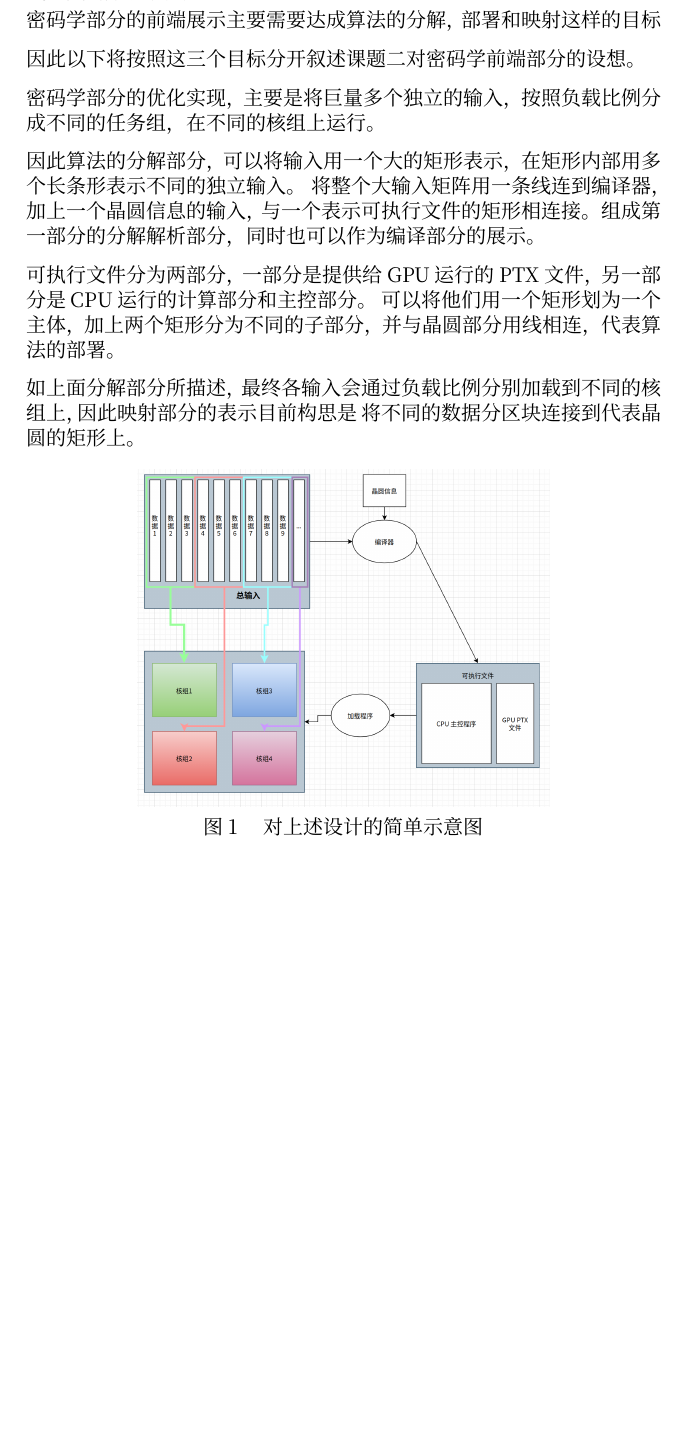
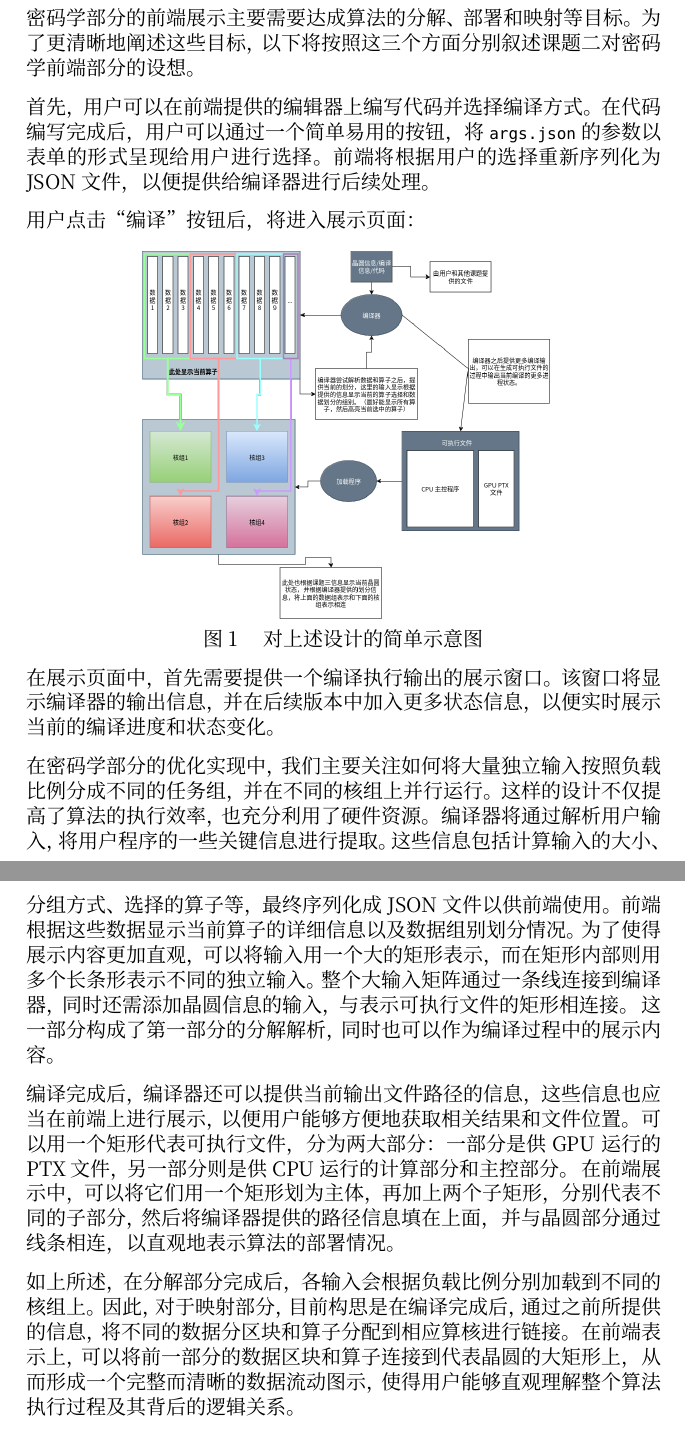
Before and after one commit to Avimitin/wafer-compiler-document, a Typst document (frontend-design.typ): part of the page before the commit and two parts of pages 1 and 2 of 2 after it, the two joined at a grey line, cut so that both start at the same text, the shorter picture padded with empty space. Compiled offline with Typst 0.15.

Commit message:
[docs] updated to second designs
Signed-off-by: Avimitin <dev@avimit.in>

```diff
--- a/frontend-design.typ
+++ b/frontend-design.typ
@@ -31,16 +30,9 @@
 
-因此以下将按照这三个目标分开叙述课题二对密码学前端部分的设想。
+密码学部分的前端展示主要需要达成算法的分解、部署和映射等目标。为了更清晰地阐述这些目标，以下将按照这三个方面分别叙述课题二对密码学前端部分的设想。
 
-密码学部分的优化实现，主要是将巨量多个独立的输入，按照负载比例分成不同的任务组，在不同的核组上运行。
+首先，用户可以在前端提供的编辑器上编写代码并选择编译方式。在代码编写完成后，用户可以通过一个简单易用的按钮，将
+`args.json` 的参数以表单的形式呈现给用户进行选择。前端将根据用户的选择重新序列化为 JSON 文件，以便提供给编译器进行后续处理。
 
-因此算法的分解部分，可以将输入用一个大的矩形表示，在矩形内部用多个长条形表示不同的独立输入。
-将整个大输入矩阵用一条线连到编译器，加上一个晶圆信息的输入，与一个表示可执行文件的矩形相连接。
-组成第一部分的分解解析部分，同时也可以作为编译部分的展示。
-
-可执行文件分为两部分，一部分是提供给 GPU 运行的 PTX 文件，另一部分是 CPU 运行的计算部分和主控部分。
-可以将他们用一个矩形划为一个主体，加上两个矩形分为不同的子部分，并与晶圆部分用线相连，代表算法的部署。
-
-如上面分解部分所描述，最终各输入会通过负载比例分别加载到不同的核组上，因此映射部分的表示目前构思是
-将不同的数据分区块连接到代表晶圆的矩形上。
+用户点击“编译”按钮后，将进入展示页面：
 
 #figure(
@@ -49,3 +41,22 @@
     对上述设计的简单示意图
   ],
 )
+
+在展示页面中，首先需要提供一个编译执行输出的展示窗口。该窗口将显示编译器的输出信息，并在后续版本中加入更多状态信息，以便实时展示当前的编译进度和状态变化。
+
+在密码学部分的优化实现中，我们主要关注如何将大量独立输入按照负载比例分成不同的任务组，并在不同的核组上并行运行。这样的设计不仅提高了算法的执行效率，也充分利用了硬件资源。
+编译器将通过解析用户输入，将用户程序的一些关键信息进行提取。这些信息包括计算输入的大小、分组方式、选择的算子等，最终序列化成
+JSON 文件以供前端使用。前端根据这些数据显示当前算子的详细信息以及数据组别划分情况。
+为了使得展示内容更加直观，可以将输入用一个大的矩形表示，而在矩形内部则用多个长条形表示不同的独立输入。
+整个大输入矩阵通过一条线连接到编译器，同时还需添加晶圆信息的输入，与表示可执行文件的矩形相连接。
+这一部分构成了第一部分的分解解析，同时也可以作为编译过程中的展示内容。
+
+编译完成后，编译器还可以提供当前输出文件路径的信息，这些信息也应当在前端上进行展示，以便用户能够方便地获取相关结果和文件位置。
+可以用一个矩形代表可执行文件，分为两大部分：一部分是供 GPU 运行的 PTX 文件，另一部分则是供 CPU 运行的计算部分和主控部分。
+在前端展示中，可以将它们用一个矩形划为主体，再加上两个子矩形，分别代表不同的子部分，然后将编译器提供的路径信息填在上面，
+并与晶圆部分通过线条相连，以直观地表示算法的部署情况。
+
+如上所述，在分解部分完成后，各输入会根据负载比例分别加载到不同的核组上。
+因此，对于映射部分，目前构思是在编译完成后，通过之前所提供的信息，将不同的数据分区块和算子分配到相应算核进行链接。
+在前端表示上，可以将前一部分的数据区块和算子连接到代表晶圆的大矩形上，
+从而形成一个完整而清晰的数据流动图示，使得用户能够直观理解整个算法执行过程及其背后的逻辑关系。
```
Also changed, not shown: assets/frontend-design.png (added), frontend-design.pdf (deleted), imgs/compiler-dispatch-diagram.png (deleted), readme.md, rendered/frontend-design.pdf (added), frontend-design.typ (9 more changed lines), 2 other files.
